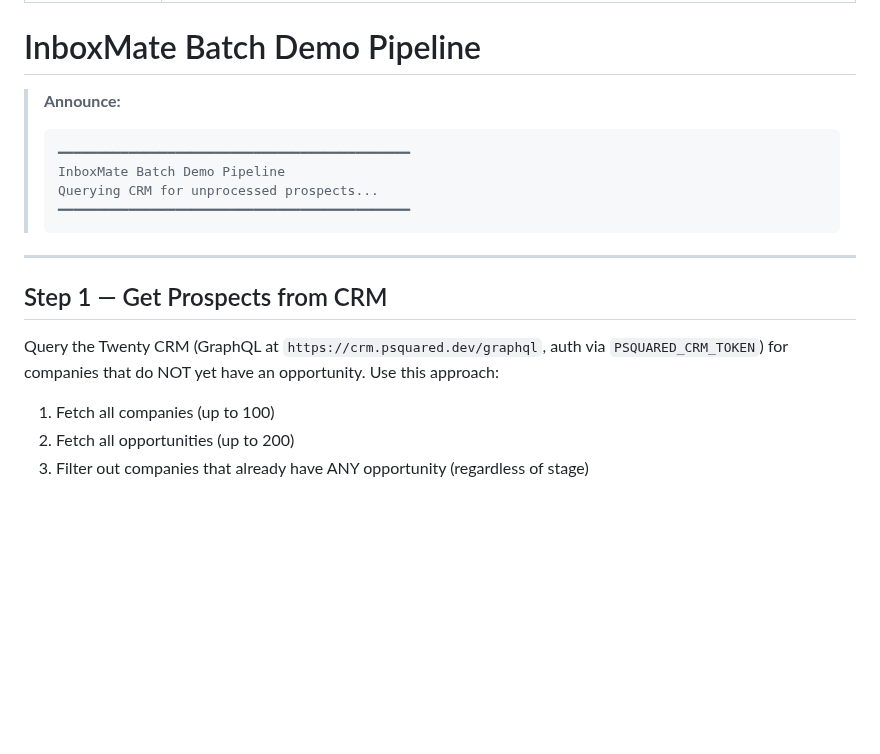
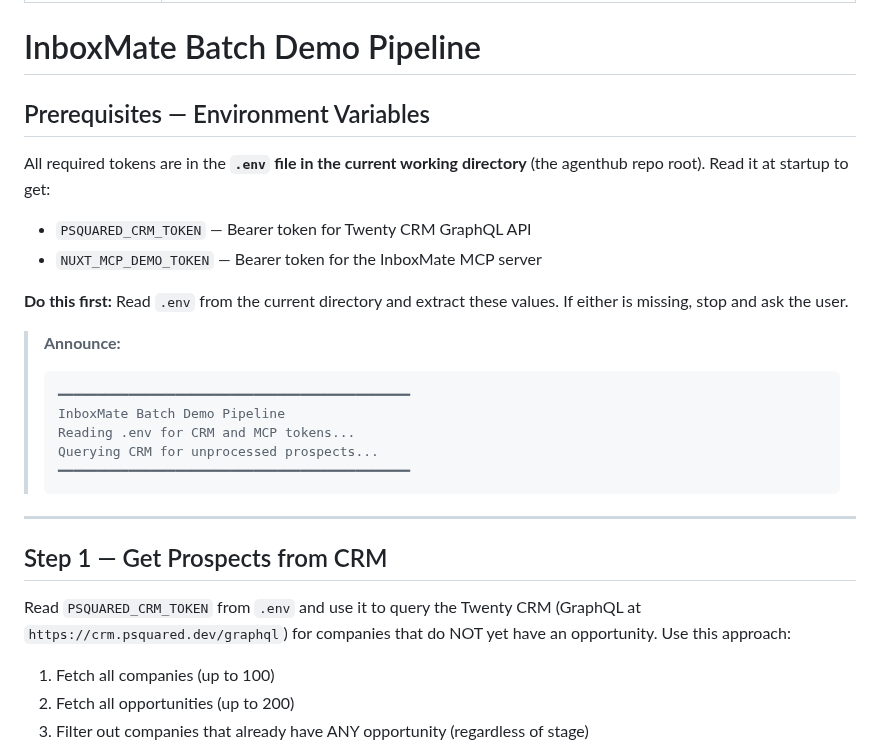
Before and after one commit to psquared-development/psquared-skills, a Markdown page: skills/inboxmate-batch-demo/SKILL.md, the part around the change. Drawn GitHub-style; blank space fills up the shorter version.

Commit message:
docs: batch demo skill reads tokens from .env in current directory
Co-Authored-By: Claude Opus 4.6 <noreply@anthropic.com>

````diff
--- a/skills/inboxmate-batch-demo/SKILL.md
+++ b/skills/inboxmate-batch-demo/SKILL.md
@@ -5,10 +5,20 @@ description: "Batch-create InboxMate demos for CRM prospects. Queries Twenty CRM
 
 # InboxMate Batch Demo Pipeline
 
+## Prerequisites — Environment Variables
+
+All required tokens are in the **`.env` file in the current working directory** (the agenthub repo root). Read it at startup to get:
+
+- `PSQUARED_CRM_TOKEN` — Bearer token for Twenty CRM GraphQL API
+- `NUXT_MCP_DEMO_TOKEN` — Bearer token for the InboxMate MCP server
+
+**Do this first:** Read `.env` from the current directory and extract these values. If either is missing, stop and ask the user.
+
 > **Announce:**
 > ```
 > ━━━━━━━━━━━━━━━━━━━━━━━━━━━━━━━━━━━━━━━━━━━━━
 > InboxMate Batch Demo Pipeline
+> Reading .env for CRM and MCP tokens...
 > Querying CRM for unprocessed prospects...
 > ━━━━━━━━━━━━━━━━━━━━━━━━━━━━━━━━━━━━━━━━━━━━━
 > ```
@@ -17,7 +27,7 @@ description: "Batch-create InboxMate demos for CRM prospects. Queries Twenty CRM
 
 ## Step 1 — Get Prospects from CRM
 
-Query the Twenty CRM (GraphQL at `https://crm.psquared.dev/graphql`, auth via `PSQUARED_CRM_TOKEN`) for companies that do NOT yet have an opportunity. Use this approach:
+Read `PSQUARED_CRM_TOKEN` from `.env` and use it to query the Twenty CRM (GraphQL at `https://crm.psquared.dev/graphql`) for companies that do NOT yet have an opportunity. Use this approach:
 
 1. Fetch all companies (up to 100)
 2. Fetch all opportunities (up to 200)
````
